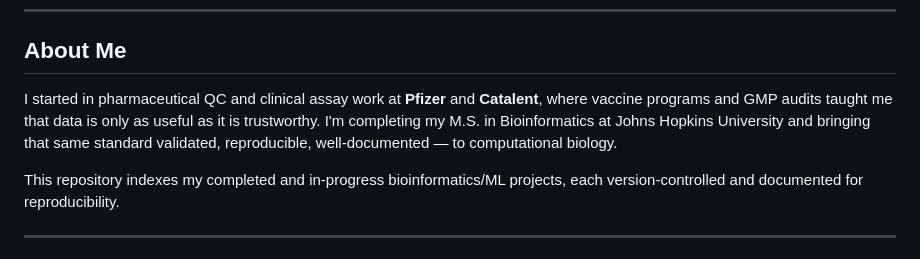
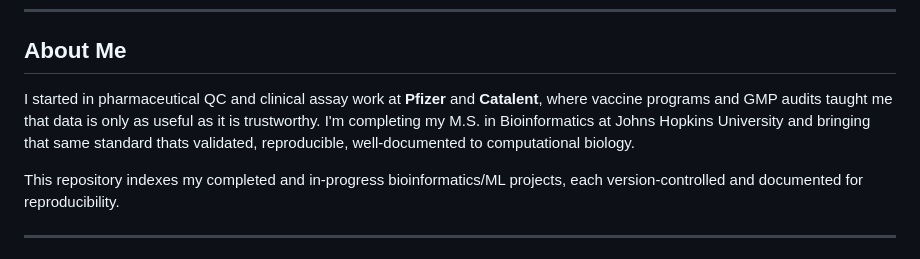
Before and after one commit to MohamedElsaid-bit/Portfolio-, a Markdown page: README.md, the part around the change. Rendered like a GitHub page.

Commit message:
Fix grammar in About Me section of README
Corrected grammar and punctuation in the About Me section.

```diff
--- a/README.md
+++ b/README.md
@@ -12,7 +12,7 @@ Resume: [Mohamed_Elsaid_Resume.pdf](./Mohamed_Elsaid_Resume.pdf)
 ---
 
 ## About Me
-I started in pharmaceutical QC and clinical assay work at **Pfizer** and **Catalent**, where vaccine programs and GMP audits taught me that data is only as useful as it is trustworthy. I'm completing my M.S. in Bioinformatics at Johns Hopkins University and bringing that same standard  validated, reproducible, well-documented — to computational biology.
+I started in pharmaceutical QC and clinical assay work at **Pfizer** and **Catalent**, where vaccine programs and GMP audits taught me that data is only as useful as it is trustworthy. I'm completing my M.S. in Bioinformatics at Johns Hopkins University and bringing that same standard thats validated, reproducible, well-documented to computational biology.
 
 This repository indexes my completed and in-progress bioinformatics/ML projects, each version-controlled and documented for reproducibility.
 
```
